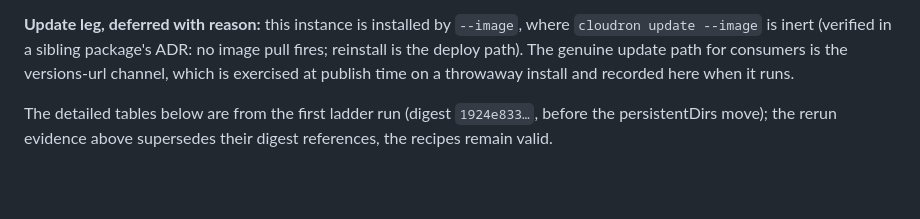
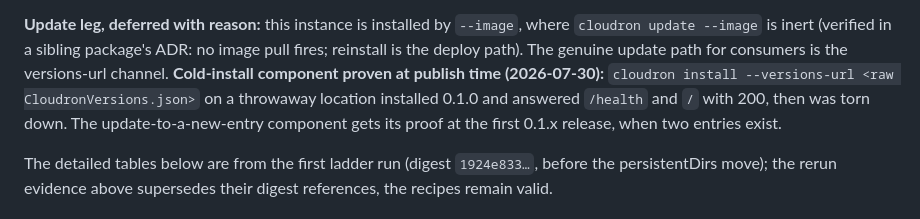
Before and after one commit to OrcVole/vllm-cloudron, a Markdown page: docs/DEBUGGING.md, the part around the change. Drawn GitHub-style; blank space fills up the shorter version.

Commit message:
Record stranger-path versions-url install proof; throwaways torn down

```diff
--- a/docs/DEBUGGING.md
+++ b/docs/DEBUGGING.md
@@ -66,8 +66,11 @@ ready unattended with an empty cache).
 **Update leg, deferred with reason:** this instance is installed by `--image`, where
 `cloudron update --image` is inert (verified in a sibling package's ADR: no image pull
 fires; reinstall is the deploy path). The genuine update path for consumers is the
-versions-url channel, which is exercised at publish time on a throwaway install and
-recorded here when it runs.
+versions-url channel. **Cold-install component proven at publish time (2026-07-30):**
+`cloudron install --versions-url <raw CloudronVersions.json>` on a throwaway location
+installed 0.1.0 and answered `/health` and `/` with 200, then was torn down. The
+update-to-a-new-entry component gets its proof at the first 0.1.x release, when two
+entries exist.
 
 The detailed tables below are from the first ladder run (digest `1924e833…`, before the
 persistentDirs move); the rerun evidence above supersedes their digest references, the
```
